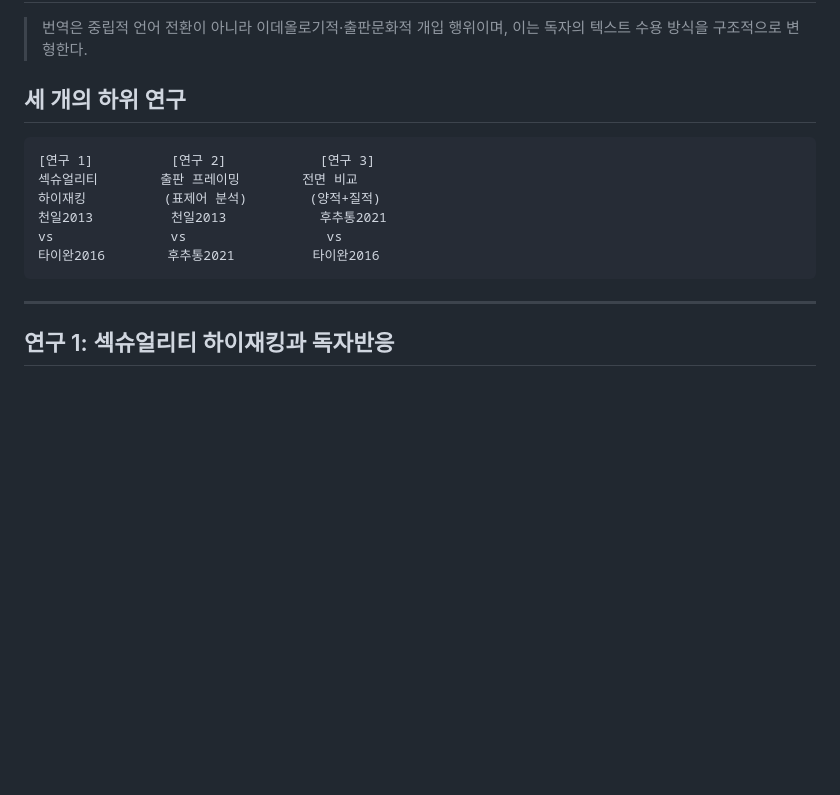
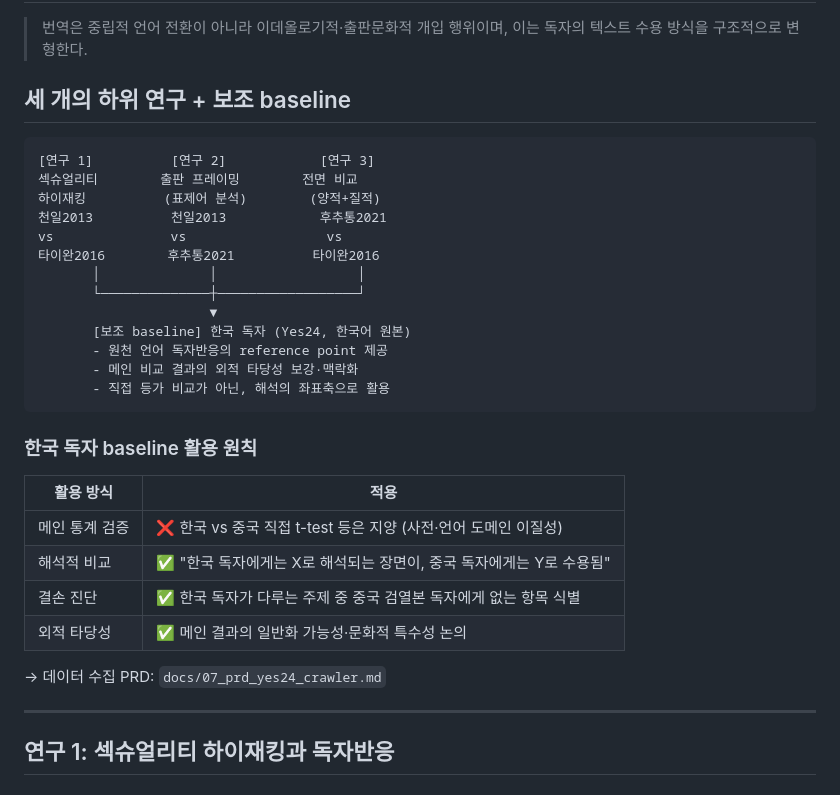
Before and after one commit to flalfud1024-dev/-, a Markdown page: docs/01_research_design.md, the part around the change. Rendered like a GitHub page; blank space fills up the shorter version.

````diff
--- a/docs/01_research_design.md
+++ b/docs/01_research_design.md
@@ -4,7 +4,7 @@
 
 > 번역은 중립적 언어 전환이 아니라 이데올로기적·출판문화적 개입 행위이며, 이는 독자의 텍스트 수용 방식을 구조적으로 변형한다.
 
-## 세 개의 하위 연구
+## 세 개의 하위 연구 + 보조 baseline
 
 ```
 [연구 1]          [연구 2]            [연구 3]
@@ -13,7 +13,25 @@
 천일2013          천일2013            후추통2021
 vs               vs                  vs
 타이완2016        후추통2021          타이완2016
+       │              │                  │
+       └──────────────┼──────────────────┘
+                      ▼
+       [보조 baseline] 한국 독자 (Yes24, 한국어 원본)
+       - 원천 언어 독자반응의 reference point 제공
+       - 메인 비교 결과의 외적 타당성 보강·맥락화
+       - 직접 등가 비교가 아닌, 해석의 좌표축으로 활용
 ```
+
+### 한국 독자 baseline 활용 원칙
+
+| 활용 방식 | 적용 |
+|-----------|------|
+| 메인 통계 검증 | ❌ 한국 vs 중국 직접 t-test 등은 지양 (사전·언어 도메인 이질성) |
+| 해석적 비교 | ✅ "한국 독자에게는 X로 해석되는 장면이, 중국 독자에게는 Y로 수용됨" |
+| 결손 진단 | ✅ 한국 독자가 다루는 주제 중 중국 검열본 독자에게 없는 항목 식별 |
+| 외적 타당성 | ✅ 메인 결과의 일반화 가능성·문화적 특수성 논의 |
+
+→ 데이터 수집 PRD: `docs/07_prd_yes24_crawler.md`
 
 ---
 
````
Also changed, not shown: docs/07_prd_yes24_crawler.md (+19 -4 lines).
